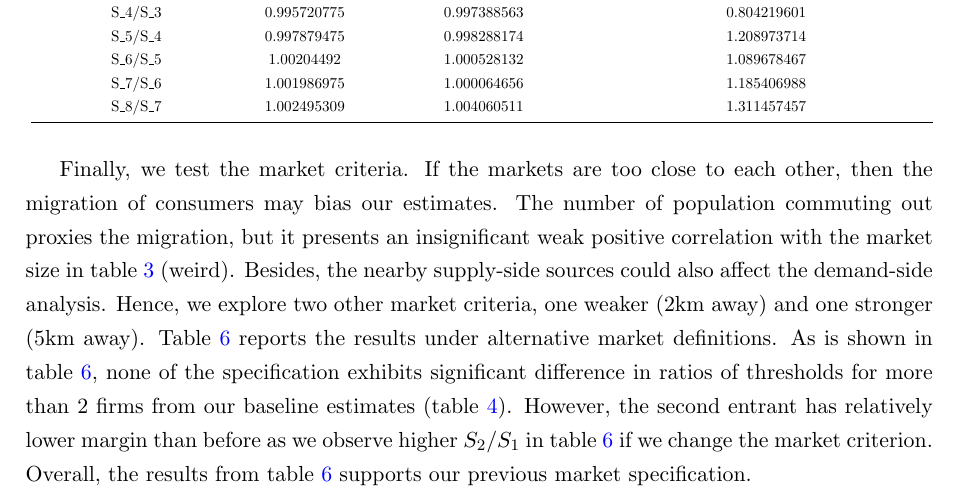
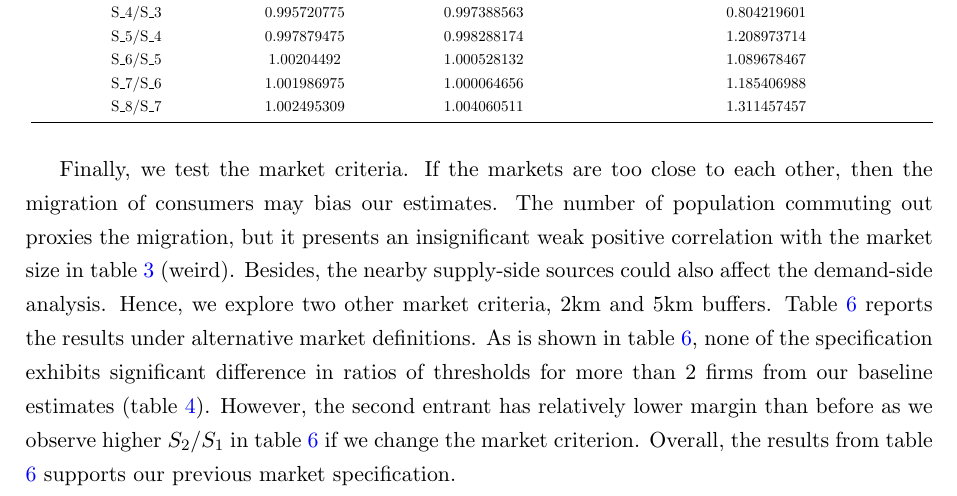
Before and after one commit to emily-hanson/IO_PS2, a LaTeX paper (writeup.tex): part of page 8 of 11, cut so that both start at the same text. Compiled offline with pdfLaTeX.

Commit message:
Update writeup.tex

```diff
--- a/writeup.tex
+++ b/writeup.tex
@@ -272,7 +272,7 @@ S\_8/S\_7                 & 1.002495309 & 1.004060511
 \end{tabular}}
 \end{table}
 
-Finally, we test the market criteria. If the markets are too close to each other, then the migration of consumers may bias our estimates. The number of population commuting out proxies the migration, but it presents an insignificant weak positive correlation with the market size in table \ref{table4} (weird). Besides, the nearby supply-side sources could also affect the demand-side analysis. Hence, we explore two other market criteria, one weaker (2km away) and one stronger (5km away). Table \ref{table9} reports the results under alternative market definitions. As is shown in table \ref{table9}, none of the specification exhibits significant difference in ratios of thresholds for more than 2 firms from our baseline estimates (table \ref{table5}).  However, the second entrant has relatively lower margin than before as we observe higher $S_2/S_1$ in table \ref{table9} if we change the market criterion. Overall, the results from table \ref{table9} supports our previous market specification.
+Finally, we test the market criteria. If the markets are too close to each other, then the migration of consumers may bias our estimates. The number of population commuting out proxies the migration, but it presents an insignificant weak positive correlation with the market size in table \ref{table4} (weird). Besides, the nearby supply-side sources could also affect the demand-side analysis. Hence, we explore two other market criteria, 2km and 5km buffers. Table \ref{table9} reports the results under alternative market definitions. As is shown in table \ref{table9}, none of the specification exhibits significant difference in ratios of thresholds for more than 2 firms from our baseline estimates (table \ref{table5}).  However, the second entrant has relatively lower margin than before as we observe higher $S_2/S_1$ in table \ref{table9} if we change the market criterion. Overall, the results from table \ref{table9} supports our previous market specification.
 
 \begin{table}[ht]
 \centering
```
